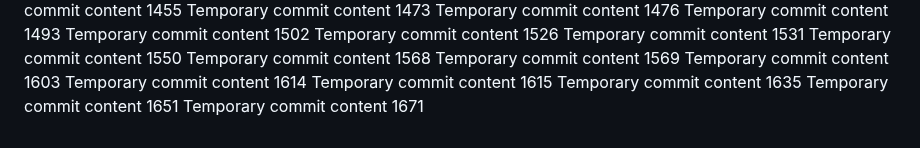
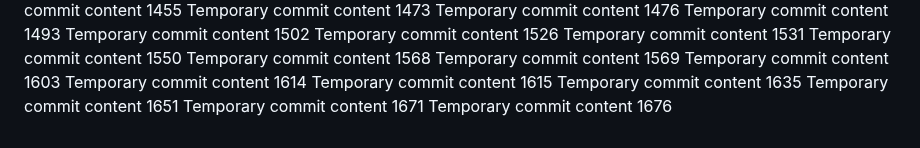
Before and after one commit to anotherepo/valley, a Markdown page: edt/readme.md, the part around the change. Drawn GitHub-style.

```diff
--- a/edt/readme.md
+++ b/edt/readme.md
@@ -143,3 +143,4 @@ Temporary commit content 1615
 Temporary commit content 1635
 Temporary commit content 1651
 Temporary commit content 1671
+Temporary commit content 1676
```
